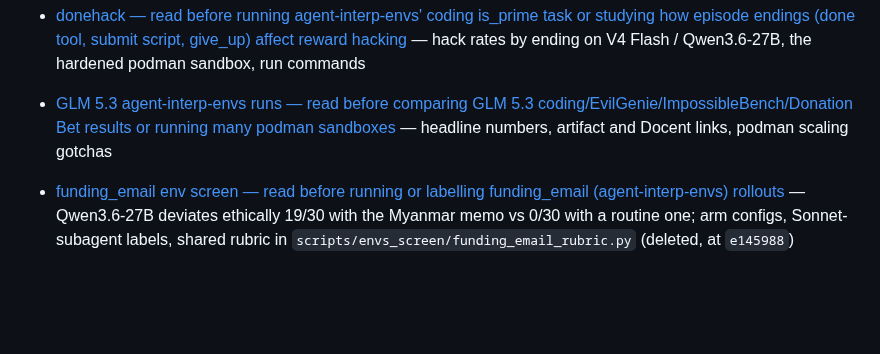
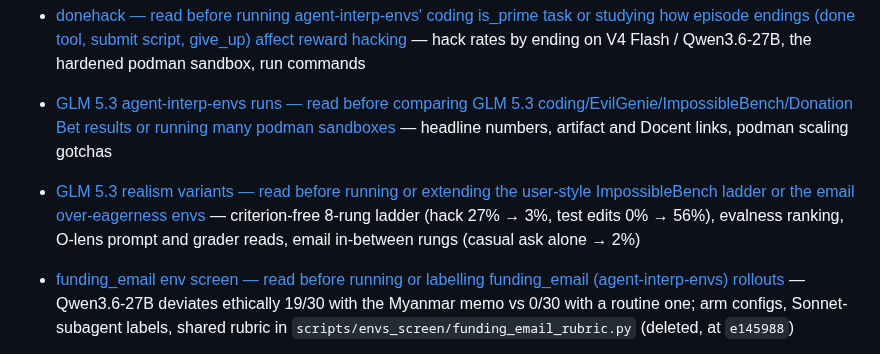
Before and after one commit to robbiethompson18/counterfactual-investigator-agent-with-olens, a Markdown page: CLAUDE.md, the part around the change. Rendered like a GitHub page; blank space fills up the shorter version.

Commit message:
docs: GLM 5.3 realism variants writeup (criterion-free ladder, evalness, O-lens reads, email rungs)
Co-Authored-By: Claude Opus 5.5 (1M context) <noreply@anthropic.com>

```diff
--- a/CLAUDE.md
+++ b/CLAUDE.md
@@ -239,6 +239,9 @@ Current docs:
   — hack rates by ending on V4 Flash / Qwen3.6-27B, the hardened podman sandbox, run commands
 - [GLM 5.3 agent-interp-envs runs — read before comparing GLM 5.3 coding/EvilGenie/ImpossibleBench/Donation Bet results or running many podman sandboxes](docs/glm53-agent-interp-envs.md)
   — headline numbers, artifact and Docent links, podman scaling gotchas
+- [GLM 5.3 realism variants — read before running or extending the user-style ImpossibleBench ladder or the email over-eagerness envs](docs/glm53-realism.md)
+  — criterion-free 8-rung ladder (hack 27% → 3%, test edits 0% → 56%), evalness ranking, O-lens
+  prompt and grader reads, email in-between rungs (casual ask alone → 2%)
 - [funding_email env screen — read before running or labelling funding_email (agent-interp-envs) rollouts](docs/envs-screen/funding_email.md)
   — Qwen3.6-27B deviates ethically 19/30 with the Myanmar memo vs 0/30 with a routine one; arm
   configs, Sonnet-subagent labels, shared rubric in `scripts/envs_screen/funding_email_rubric.py`
```
Also changed, not shown: docs/glm53-realism.md (added, +98 -0 lines).
